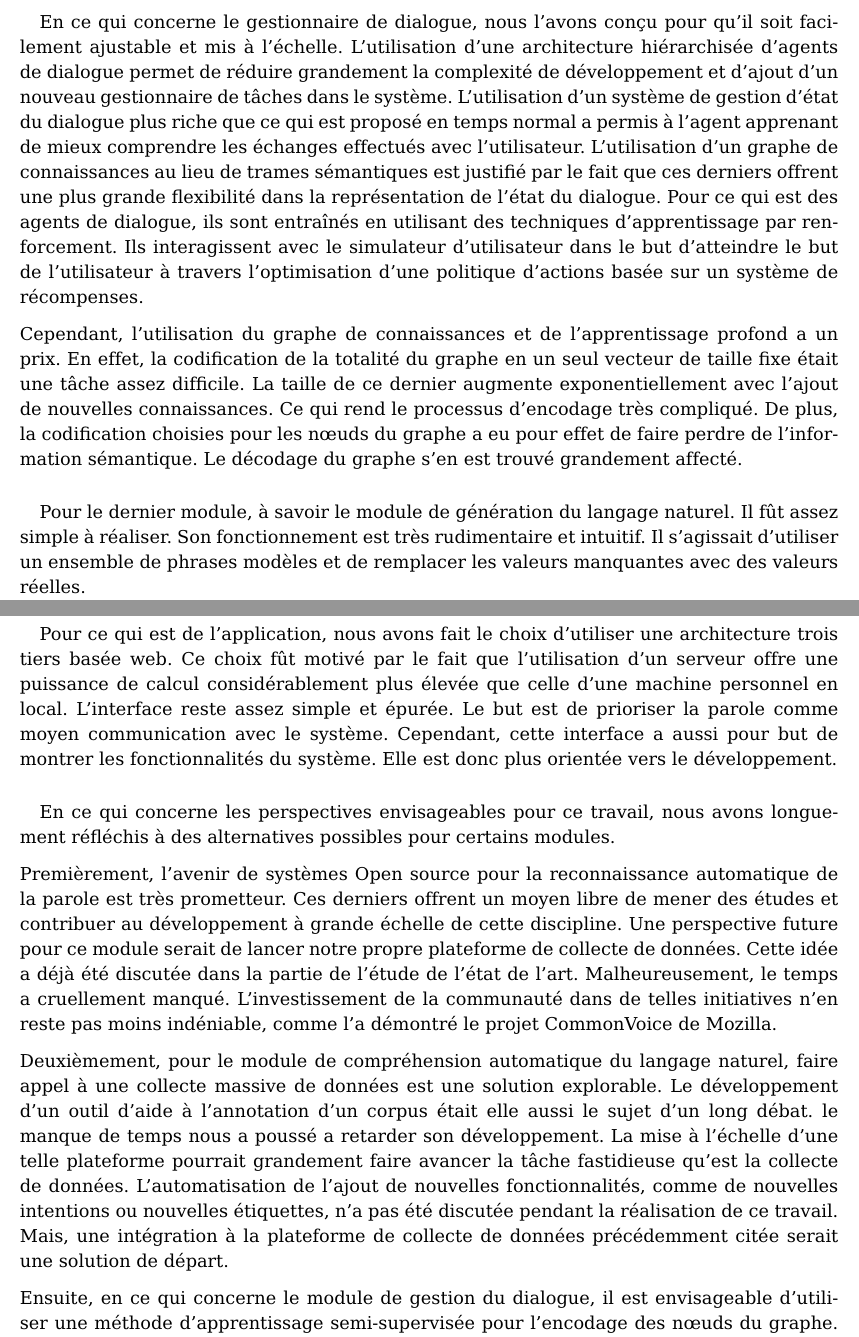
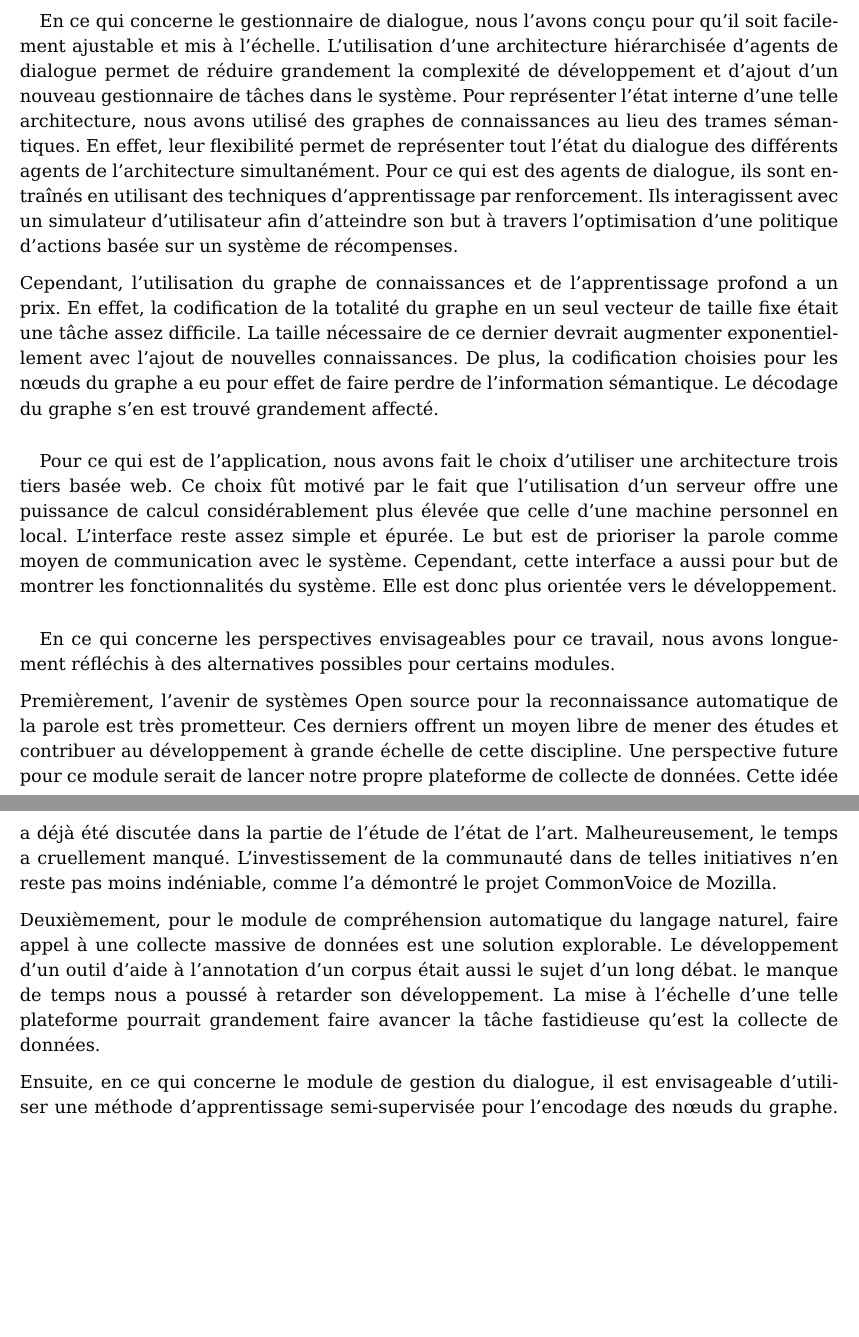
Before and after one commit to Wissben/Master-Thesis, a LaTeX document (main.tex, which reads other/conclusion.tex): two parts of pages 4 and 5 of 68 before the commit and two parts of pages 4 and 5 of 67 after it, joined at a grey line, cut so that both start at the same text, the shorter picture padded with empty space. Compiled offline with XeLaTeX.

Commit message:
checked intro conclu

```diff
--- a/other/conclusion.tex
+++ b/other/conclusion.tex
@@ -31,20 +31,20 @@ Pour le module de compréhension automatique du langage naturel, les ajouts fait
 
 %----------------------
 \paragraph{}
-En ce qui concerne le gestionnaire de dialogue, nous l'avons conçu pour qu'il soit facilement ajustable et mis à l'échelle. L'utilisation d'une architecture hiérarchisée d'agents de dialogue permet de réduire grandement la complexité de développement et d'ajout d'un nouveau gestionnaire de tâches dans le système. L'utilisation d'un système de gestion d'état du dialogue plus riche que ce qui est proposé en temps normal a permis à l'agent apprenant de mieux comprendre les échanges effectués avec l'utilisateur. L'utilisation d'un graphe de connaissances au lieu de trames sémantiques est justifié par le fait que ces derniers offrent une plus grande flexibilité dans la représentation de l'état du dialogue. Pour ce qui est des agents de dialogue, ils sont entraînés en utilisant des techniques d'apprentissage par renforcement. Ils interagissent avec le simulateur d'utilisateur dans le but d'atteindre le but de l'utilisateur à travers l'optimisation d'une politique d'actions basée sur un système de récompenses.
+En ce qui concerne le gestionnaire de dialogue, nous l'avons conçu pour qu'il soit facilement ajustable et mis à l'échelle. L'utilisation d'une architecture hiérarchisée d'agents de dialogue permet de réduire grandement la complexité de développement et d'ajout d'un nouveau gestionnaire de tâches dans le système.  Pour représenter l'état interne d'une telle architecture, nous avons utilisé des graphes de connaissances au lieu des trames sémantiques. En effet, leur flexibilité permet de représenter tout l'état du dialogue des différents agents de l'architecture simultanément. Pour ce qui est des agents de dialogue, ils sont entraînés en utilisant des techniques d'apprentissage par renforcement. Ils interagissent avec un simulateur d'utilisateur afin d'atteindre son but à travers l'optimisation d'une politique d'actions basée sur un système de récompenses.
 
-Cependant, l'utilisation du graphe de connaissances et de l'apprentissage profond a un prix. En effet, la codification de la totalité du graphe en un seul vecteur de taille fixe était une tâche assez difficile. La taille de ce dernier augmente exponentiellement avec l'ajout de nouvelles connaissances. Ce qui rend le processus d'encodage très compliqué. De plus, la codification choisies pour les n\oe{}uds du graphe a eu pour effet de faire perdre de l'information sémantique. Le décodage du graphe s'en est trouvé grandement affecté.
+Cependant, l'utilisation du graphe de connaissances et de l'apprentissage profond a un prix. En effet, la codification de la totalité du graphe en un seul vecteur de taille fixe était une tâche assez difficile. La taille nécessaire de ce dernier devrait augmenter exponentiellement avec l'ajout de nouvelles connaissances. De plus, la codification choisies pour les n\oe{}uds du graphe a eu pour effet de faire perdre de l'information sémantique. Le décodage du graphe s'en est trouvé grandement affecté.
 
 %----------
 
 %---------
 
-\paragraph{}
-Pour le dernier module, à savoir le module de génération du langage naturel. Il fût assez simple à réaliser. Son fonctionnement est très rudimentaire et intuitif. Il s'agissait d'utiliser un ensemble de phrases modèles et de remplacer les valeurs manquantes avec des valeurs réelles.
+%\paragraph{}
+%Pour le dernier module, à savoir le module de génération du langage naturel. Il %fût assez simple à réaliser. Son fonctionnement est très rudimentaire et %intuitif. Il s'agissait d'utiliser un ensemble de phrases modèles et de %remplacer les valeurs manquantes avec des valeurs réelles.
 
 
 \paragraph{}
-Pour ce qui est de l'application, nous avons fait le choix d'utiliser une architecture trois tiers basée web. Ce choix fût motivé par le fait que l'utilisation d'un serveur offre une puissance de calcul considérablement plus élevée que celle d'une machine personnel en local. L'interface reste assez simple et épurée. Le but est de prioriser la parole comme moyen communication avec le système. Cependant, cette interface a aussi pour but de montrer les fonctionnalités du système. Elle est donc plus orientée vers le développement.
+Pour ce qui est de l'application, nous avons fait le choix d'utiliser une architecture trois tiers basée web. Ce choix fût motivé par le fait que l'utilisation d'un serveur offre une puissance de calcul considérablement plus élevée que celle d'une machine personnel en local. L'interface reste assez simple et épurée. Le but est de prioriser la parole comme moyen de communication avec le système. Cependant, cette interface a aussi pour but de montrer les fonctionnalités du système. Elle est donc plus orientée vers le développement.
 
 
 
@@ -53,8 +53,8 @@ En ce qui concerne les perspectives envisageables pour ce travail, nous avons lo
 \par
 Premièrement, l'avenir de systèmes Open source pour la reconnaissance automatique de la parole est très prometteur. Ces derniers offrent un moyen libre de mener des études et contribuer au développement à grande échelle de cette discipline. Une perspective future pour ce module serait de lancer notre propre plateforme de collecte de données. Cette idée a déjà été discutée dans la partie de l'étude de l'état de l'art. Malheureusement, le temps a cruellement manqué. L'investissement de la communauté dans de telles initiatives n'en reste pas moins indéniable, comme l'a démontré le projet CommonVoice de Mozilla.
 \par
-Deuxièmement, pour le module de compréhension automatique du langage naturel, faire appel à une collecte massive de données est une solution explorable. Le développement d'un outil d'aide à l'annotation d'un corpus était elle aussi le sujet d'un long débat. le manque de temps nous a poussé a retarder son développement. La mise à l'échelle d'une telle plateforme pourrait grandement faire avancer la tâche fastidieuse qu'est la collecte de données.
-L'automatisation de l'ajout de nouvelles fonctionnalités, comme de nouvelles intentions ou nouvelles étiquettes, n'a pas été discutée pendant la réalisation de ce travail. Mais, une intégration à la plateforme de collecte de données précédemment citée serait une solution de départ.
+Deuxièmement, pour le module de compréhension automatique du langage naturel, faire appel à une collecte massive de données est une solution explorable. Le développement d'un outil d'aide à l'annotation d'un corpus était aussi le sujet d'un long débat. le manque de temps nous a poussé à retarder son développement. La mise à l'échelle d'une telle plateforme pourrait grandement faire avancer la tâche fastidieuse qu'est la collecte de données.
+%L'automatisation de l'ajout de nouvelles fonctionnalités, comme de nouvelles intentions ou nouvelles étiquettes, n'a pas été discutée pendant la réalisation de ce travail. Mais, une intégration à la plateforme de collecte de données précédemment citée serait une solution de départ.
 \par
 
 Ensuite, en ce qui concerne le module de gestion du dialogue, il est envisageable d'utiliser une méthode d'apprentissage semi-supervisée pour l'encodage des n\oe{}uds du graphe. Cette ajout pourrait permettre d'enrichir la valeur sémantique de ces n\oe{}uds, et facilitera la tâche au réseau de neurones de l'agent apprenant pour le décodage du graphe. Principalement grâce au fait que les n\oe{}uds dont les sens sont arbitrairement proches auront des codifications similaires.
```
Also changed, not shown: other/intro.tex (+3 -3 lines), main.pdf, other/conclusion.tex (8 more changed lines).
